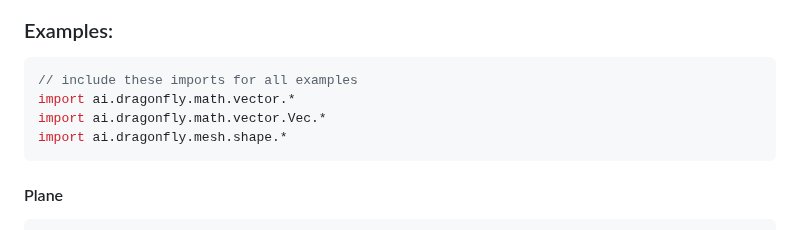
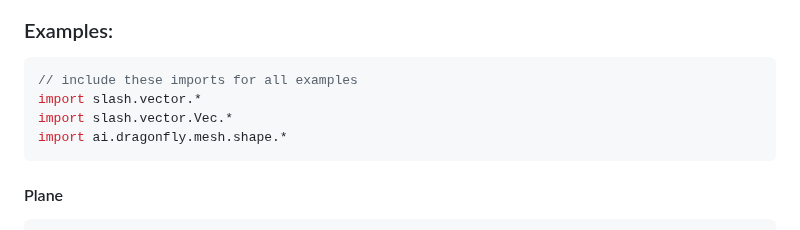
Before and after one commit to dragonfly-ai/mesh, a Markdown page: README.md, the part around the change. Rendered like a GitHub page.

Commit message:
Updated documentation. githubWorkflowGenerate

````diff
--- a/README.md
+++ b/README.md
@@ -25,8 +25,8 @@ libraryDependencies += "ai.dragonfly" %%% "mesh" % "<LATEST_VERSION>"
 
 ```scala
 // include these imports for all examples
-import ai.dragonfly.math.vector.*
-import ai.dragonfly.math.vector.Vec.*
+import slash.vector.*
+import slash.vector.Vec.*
 import ai.dragonfly.mesh.shape.*
 ```
 <h4>Plane</h4>
````
